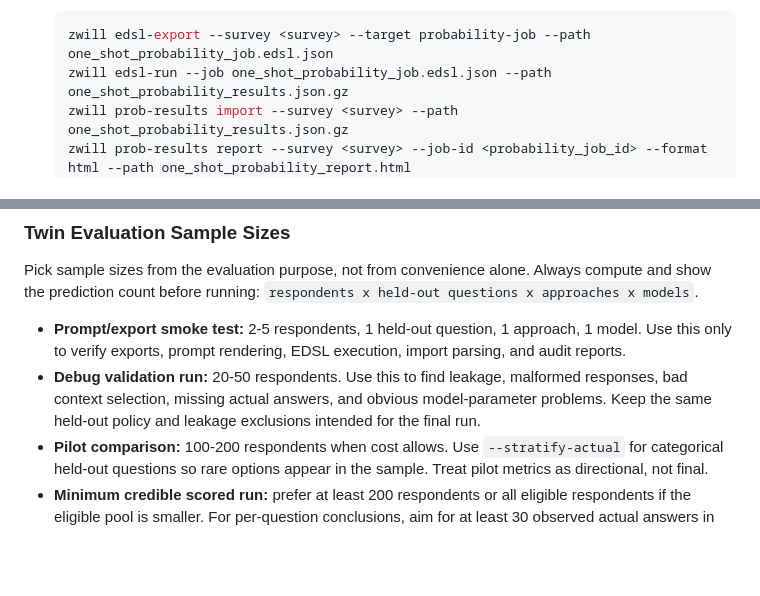
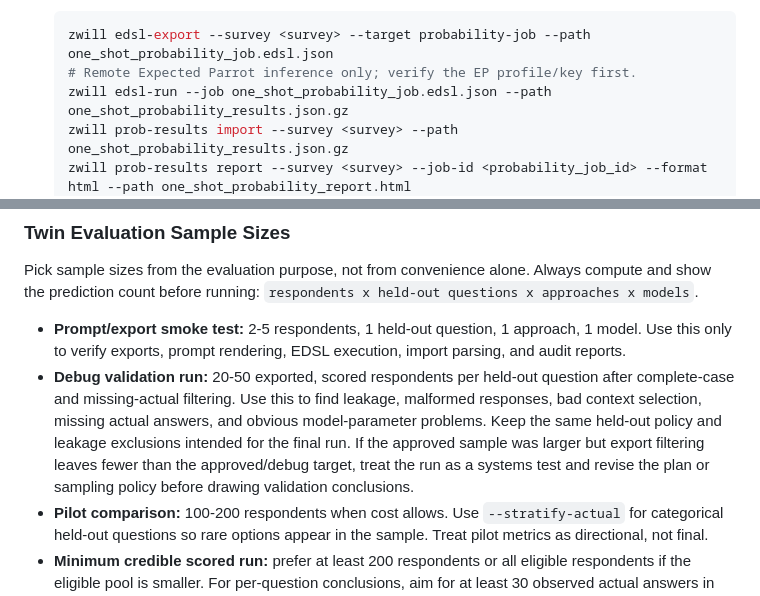
Before and after one commit to expectedparrot/zwill, a Markdown page: AGENTS.md, 2 parts joined by grey strips. Drawn GitHub-style; blank space fills up the shorter version.

````diff
--- a/AGENTS.md
+++ b/AGENTS.md
@@ -106,6 +129,7 @@ Use this playbook when the user asks whether data can support digital twins or a
 
    ```bash
    zwill edsl-export --survey <survey> --target probability-job --path one_shot_probability_job.edsl.json
+   # Remote Expected Parrot inference only; verify the EP profile/key first.
    zwill edsl-run --job one_shot_probability_job.edsl.json --path one_shot_probability_results.json.gz
    zwill prob-results import --survey <survey> --path one_shot_probability_results.json.gz
    zwill prob-results report --survey <survey> --job-id <probability_job_id> --format html --path one_shot_probability_report.html
@@ -266,7 +290,7 @@ Use this playbook when the user asks whether data can support digital twins or a
 Pick sample sizes from the evaluation purpose, not from convenience alone. Always compute and show the prediction count before running: `respondents x held-out questions x approaches x models`.
 
 - **Prompt/export smoke test:** 2-5 respondents, 1 held-out question, 1 approach, 1 model. Use this only to verify exports, prompt rendering, EDSL execution, import parsing, and audit reports.
-- **Debug validation run:** 20-50 respondents. Use this to find leakage, malformed responses, bad context selection, missing actual answers, and obvious model-parameter problems. Keep the same held-out policy and leakage exclusions intended for the final run.
+- **Debug validation run:** 20-50 exported, scored respondents per held-out question after complete-case and missing-actual filtering. Use this to find leakage, malformed responses, bad context selection, missing actual answers, and obvious model-parameter problems. Keep the same held-out policy and leakage exclusions intended for the final run. If the approved sample was larger but export filtering leaves fewer than the approved/debug target, treat the run as a systems test and revise the plan or sampling policy before drawing validation conclusions.
 - **Pilot comparison:** 100-200 respondents when cost allows. Use `--stratify-actual` for categorical held-out questions so rare options appear in the sample. Treat pilot metrics as directional, not final.
 - **Minimum credible scored run:** prefer at least 200 respondents or all eligible respondents if the eligible pool is smaller. For per-question conclusions, aim for at least 30 observed actual answers in the smallest important option or subgroup; otherwise flag that question or subgroup as underpowered.
 - **Final validation:** prefer full-sample scoring across all eligible respondents when API cost and time allow. If sampling is necessary, predeclare the sample size, seed, stratification policy, and why the sampled population is adequate for the user's intended decision.
````
Also changed, not shown: other parts of AGENTS.md (+24 -1 lines).
